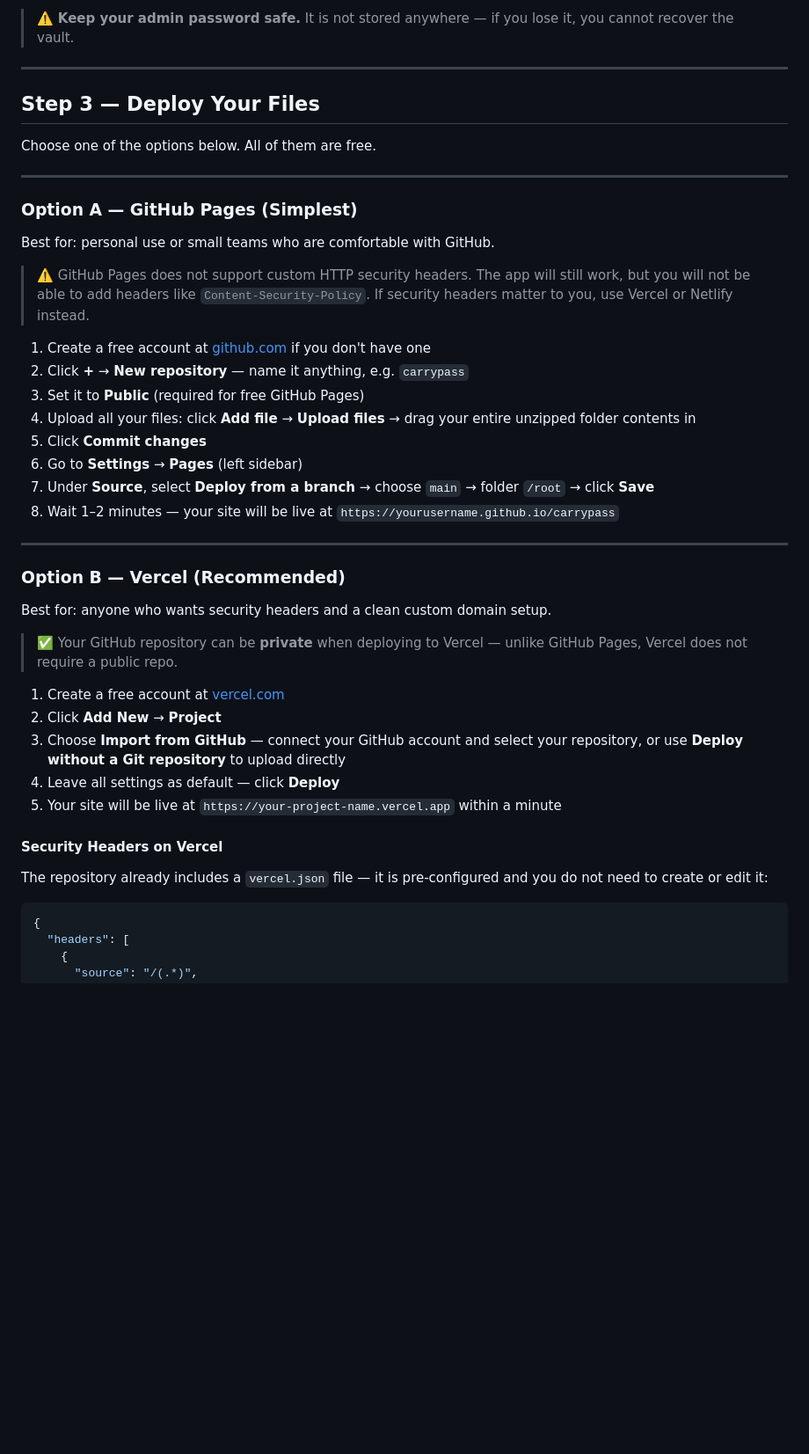
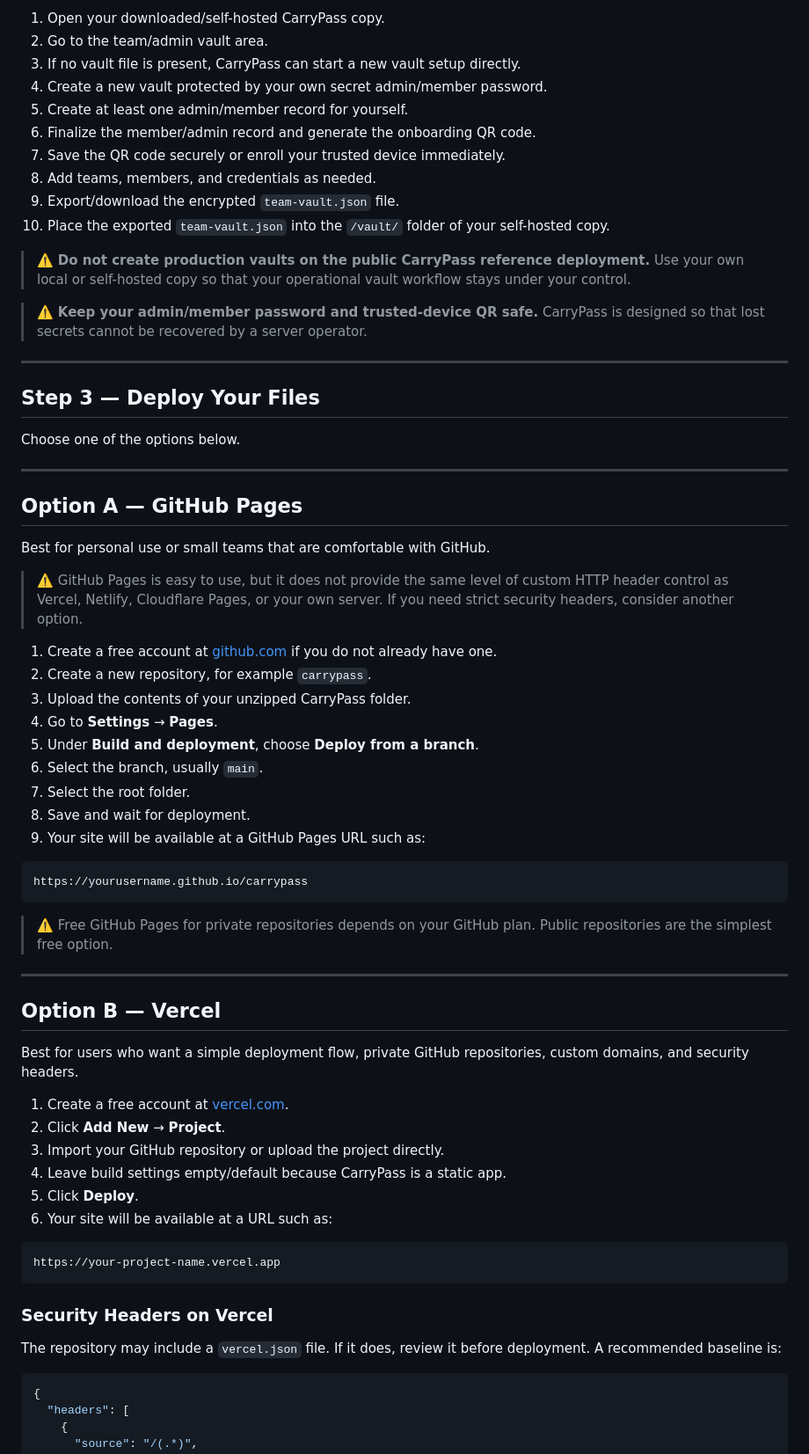
Before and after one commit to racz-zoltan/carrypass-self-host, a Markdown page: README.md, the part around one of its changes. Shown at 88% size. Drawn GitHub-style; blank space fills up the shorter version.

````diff
--- a/README.md
+++ b/README.md
@@ -48,46 +70,69 @@ The vault file is what makes your deployment unique. It contains your team struc
 
-> ⚠️ **Keep your admin password safe.** It is not stored anywhere — if you lose it, you cannot recover the vault.
+1. Open your downloaded/self-hosted CarryPass copy.
+2. Go to the team/admin vault area.
+3. If no vault file is present, CarryPass can start a new vault setup directly.
+4. Create a new vault protected by your own secret admin/member password.
+5. Create at least one admin/member record for yourself.
+6. Finalize the member/admin record and generate the onboarding QR code.
+7. Save the QR code securely or enroll your trusted device immediately.
+8. Add teams, members, and credentials as needed.
+9. Export/download the encrypted `team-vault.json` file.
+10. Place the exported `team-vault.json` into the `/vault/` folder of your self-hosted copy.
+
+> ⚠️ **Do not create production vaults on the public CarryPass reference deployment.** Use your own local or self-hosted copy so that your operational vault workflow stays under your control.
+
+> ⚠️ **Keep your admin/member password and trusted-device QR safe.** CarryPass is designed so that lost secrets cannot be recovered by a server operator.
 
 ---
 
 ## Step 3 — Deploy Your Files
 
-Choose one of the options below. All of them are free.
+Choose one of the options below.
 
 ---
 
-### Option A — GitHub Pages (Simplest)
+## Option A — GitHub Pages
 
-Best for: personal use or small teams who are comfortable with GitHub.
+Best for personal use or small teams that are comfortable with GitHub.
 
-> ⚠️ GitHub Pages does not support custom HTTP security headers. The app will still work, but you will not be able to add headers like `Content-Security-Policy`. If security headers matter to you, use Vercel or Netlify instead.
+> ⚠️ GitHub Pages is easy to use, but it does not provide the same level of custom HTTP header control as Vercel, Netlify, Cloudflare Pages, or your own server. If you need strict security headers, consider another option.
 
-1. Create a free account at [github.com](https://github.com) if you don't have one
-2. Click **+** → **New repository** — name it anything, e.g. `carrypass`
-3. Set it to **Public** (required for free GitHub Pages)
-4. Upload all your files: click **Add file** → **Upload files** → drag your entire unzipped folder contents in
-5. Click **Commit changes**
-6. Go to **Settings** → **Pages** (left sidebar)
-7. Under **Source**, select **Deploy from a branch** → choose `main` → folder `/root` → click **Save**
-8. Wait 1–2 minutes — your site will be live at `https://yourusername.github.io/carrypass`
+1. Create a free account at [github.com](https://github.com) if you do not already have one.
+2. Create a new repository, for example `carrypass`.
+3. Upload the contents of your unzipped CarryPass folder.
+4. Go to **Settings** → **Pages**.
+5. Under **Build and deployment**, choose **Deploy from a branch**.
+6. Select the branch, usually `main`.
+7. Select the root folder.
+8. Save and wait for deployment.
+9. Your site will be available at a GitHub Pages URL such as:
+
+```text
+https://yourusername.github.io/carrypass
+```
+
+> ⚠️ Free GitHub Pages for private repositories depends on your GitHub plan. Public repositories are the simplest free option.
 
 ---
 
-### Option B — Vercel (Recommended)
+## Option B — Vercel
 
-Best for: anyone who wants security headers and a clean custom domain setup.
+Best for users who want a simple deployment flow, private GitHub repositories, custom domains, and security headers.
 
-> ✅ Your GitHub repository can be **private** when deploying to Vercel — unlike GitHub Pages, Vercel does not require a public repo.
+1. Create a free account at [vercel.com](https://vercel.com).
+2. Click **Add New** → **Project**.
+3. Import your GitHub repository or upload the project directly.
+4. Leave build settings empty/default because CarryPass is a static app.
+5. Click **Deploy**.
+6. Your site will be available at a URL such as:
 
-1. Create a free account at [vercel.com](https://vercel.com)
-2. Click **Add New** → **Project**
-3. Choose **Import from GitHub** — connect your GitHub account and select your repository, or use **Deploy without a Git repository** to upload directly
-4. Leave all settings as default — click **Deploy**
-5. Your site will be live at `https://your-project-name.vercel.app` within a minute
+```text
+https://your-project-name.vercel.app
+```
 
-#### Security Headers on Vercel
+### Security Headers on Vercel
 
-The repository already includes a `vercel.json` file — it is pre-configured and you do not need to create or edit it:
+The repository may include a `vercel.json` file. If it does, review it before deployment. A recommended baseline is:
 
 ```json
 {
````
Also changed, not shown: other parts of README.md (+224 -99 lines).
